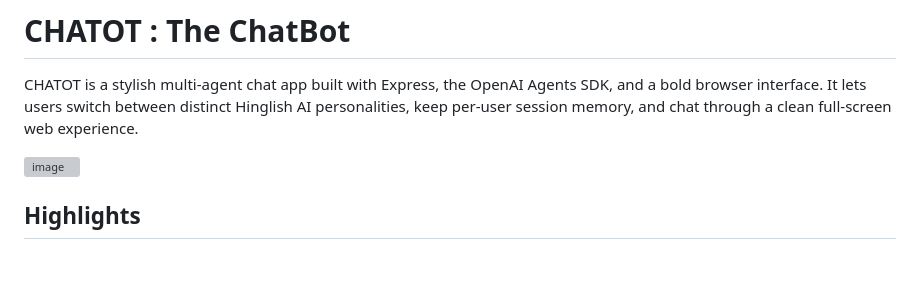
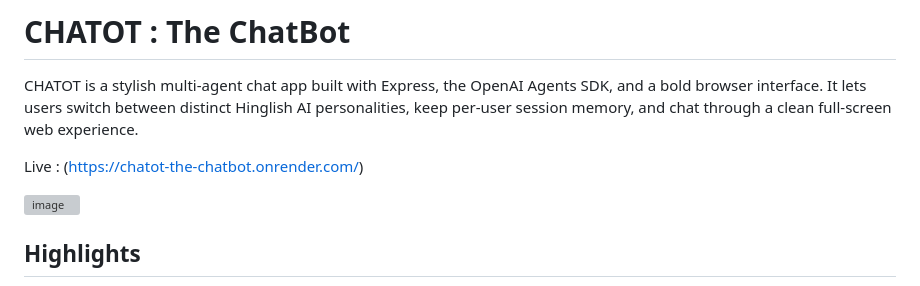
Before and after one commit to iamsumedhsg/Chatot-the-chatbot, a Markdown page: README.md, the part around the change. Drawn GitHub-style; blank space fills up the shorter version; grey boxes are pictures that could not be loaded.

Commit message:
<add> URL for landing page

```diff
--- a/README.md
+++ b/README.md
@@ -1,6 +1,8 @@
 # CHATOT : The ChatBot
 
 CHATOT is a stylish multi-agent chat app built with Express, the OpenAI Agents SDK, and a bold browser interface. It lets users switch between distinct Hinglish AI personalities, keep per-user session memory, and chat through a clean full-screen web experience.
+
+Live : (https://chatot-the-chatbot.onrender.com/)
 
 <img width="1915" height="995" alt="image" src="https://github.com/user-attachments/assets/9b87e38b-629e-44de-a06f-6da15b163061" />
 
```
